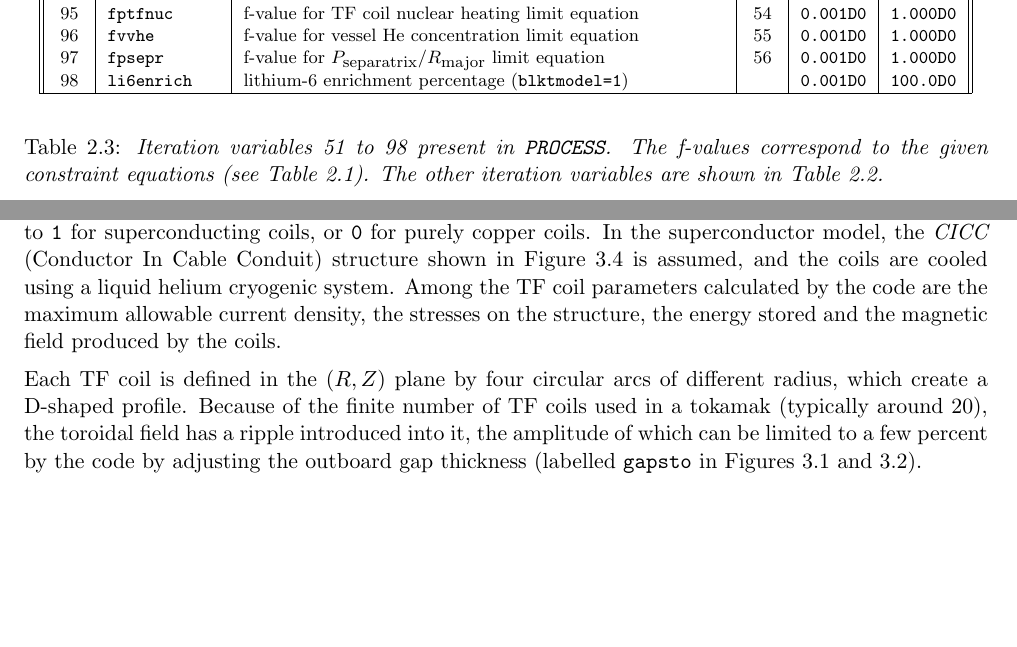
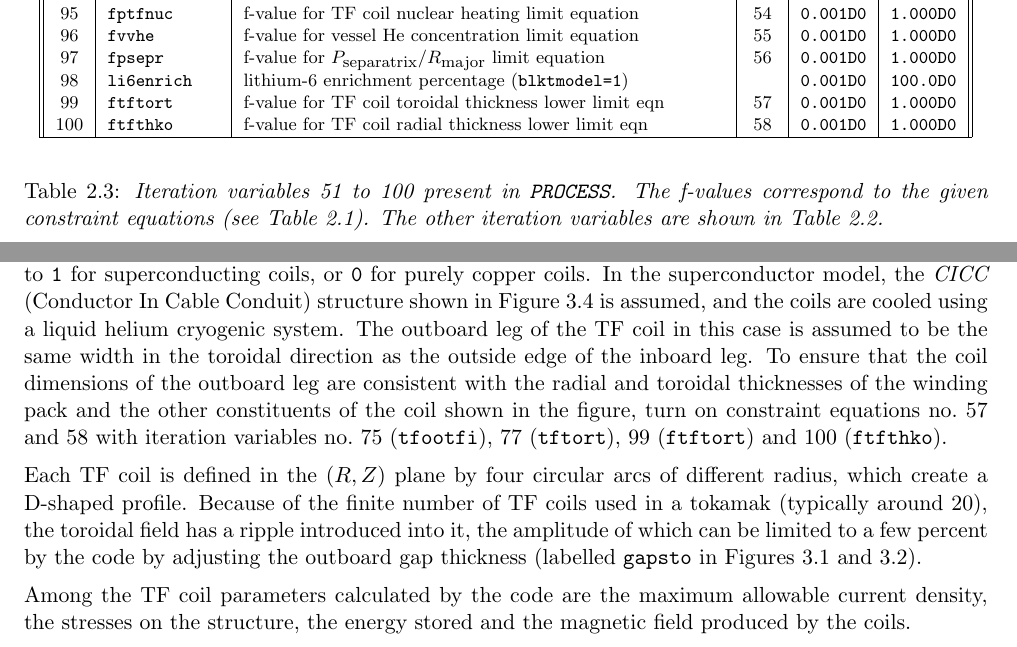
Before and after one commit to griffda/PROCESS-, a LaTeX thesis (process.tex): two parts of pages 19 and 37 of 87, joined at a grey line, cut so that both start at the same text, the shorter picture padded with empty space. Compiled offline with pdfLaTeX.

Commit message:
26/02/2014: Added constraint equations 57, 58, and iteration variables 99, 100
git-svn-id: file:///home/pknight/svn/process@238 e011cfe5-9c10-4427-a5a8-2fd3c1eeeea5

```diff
--- a/process.tex
+++ b/process.tex
@@ -789,12 +791,14 @@ no. & variable name     & description
 97  & \texttt{fpsepr}   & f-value for $P_{\mbox{\scriptsize separatrix}}/R_{\mbox{\scriptsize major}}$ limit equation & 56
   & \texttt{0.001D0} & \texttt{1.000D0} \\
 98  & \texttt{li6enrich}& lithium-6 enrichment percentage (\texttt{blktmodel=1})  &     & \texttt{0.001D0} & \texttt{100.0D0} \\
+99  & \texttt{ftftort}  & f-value for TF coil toroidal thickness lower limit eqn  & 57  & \texttt{0.001D0} & \texttt{1.000D0} \\
+100 & \texttt{ftfthko}  & f-value for TF coil radial thickness lower limit eqn    & 58  & \texttt{0.001D0} & \texttt{1.000D0} \\
 \hline
 \end{tabular}
 \end{center}
-\caption[List of iteration variables 51 to 98]
+\caption[List of iteration variables 51 to 100]
 {\label{tab:itvars2}
-  \textit{Iteration variables 51 to 98 present in \process. The f-values correspond to the
+  \textit{Iteration variables 51 to 100 present in \process. The f-values correspond to the
     given constraint equations (see Table~\ref{tab:eqns}). The other iteration
     variables are shown in Table~\ref{tab:itvars1}.}
 }
@@ -1841,10 +1845,14 @@ superconducting. Switch \texttt{itfsup} should be set to \texttt{1} for
 superconducting coils, or \texttt{0} for purely copper coils. In the
 superconductor model, the \textit{CICC}\/ (Conductor In Cable Conduit)
 structure shown in Figure~\ref{fig:CICC} is assumed, and the coils are cooled
-using a liquid helium cryogenic system. Among the TF coil parameters
-calculated by the code are the maximum allowable current density, the stresses
-on the structure, the energy stored and the magnetic field produced by the
-coils.
+using a liquid helium cryogenic system. The outboard leg of the TF coil in
+this case is assumed to be the same width in the toroidal direction as the
+outside edge of the inboard leg. To ensure that the coil dimensions of the
+outboard leg are consistent with the radial and toroidal thicknesses of the
+winding pack and the other constituents of the coil shown in the figure, turn
+on constraint equations no.~57 and~58 with iteration variables no.\ 75
+(\texttt{tfootfi}), 77 (\texttt{tftort}), 99 (\texttt{ftftort}) and 100
+(\texttt{ftfthko}).
 
 \begin{figure}[tbph]
 \epsfig{file=tokamak_tfcoil.eps,width=160mm}
@@ -1866,6 +1874,10 @@ number of TF coils used in a tokamak (typically around 20), the toroidal field
 has a ripple introduced into it, the amplitude of which can be limited to a
 few percent by the code by adjusting the outboard gap thickness (labelled
 \texttt{gapsto} in Figures~\ref{fig:build_d} and~\ref{fig:build_e}).
+
+Among the TF coil parameters calculated by the code are the maximum allowable
+current density, the stresses on the structure, the energy stored and the
+magnetic field produced by the coils.
 
 The following options are available within the superconducting TF coil model
 (\texttt{itfsup = 1}).
```
Also changed, not shown: Makefile, process.tex (2 more changed lines), 7 other files.
